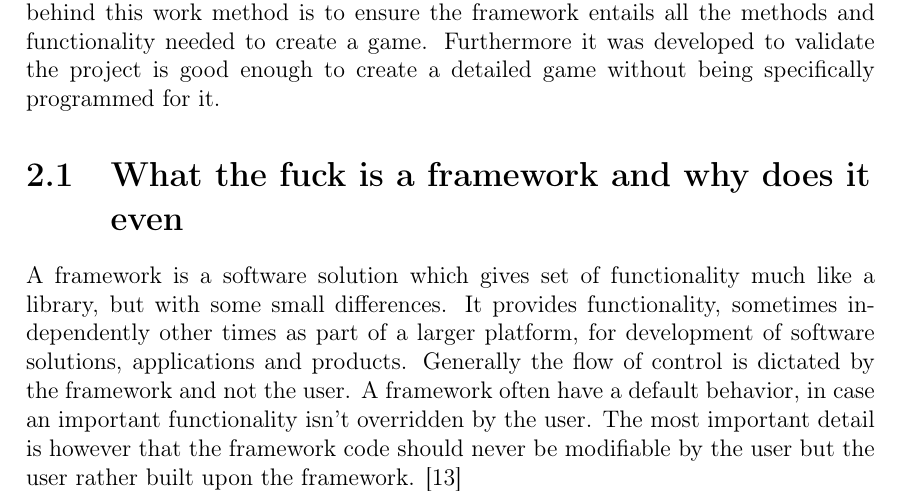
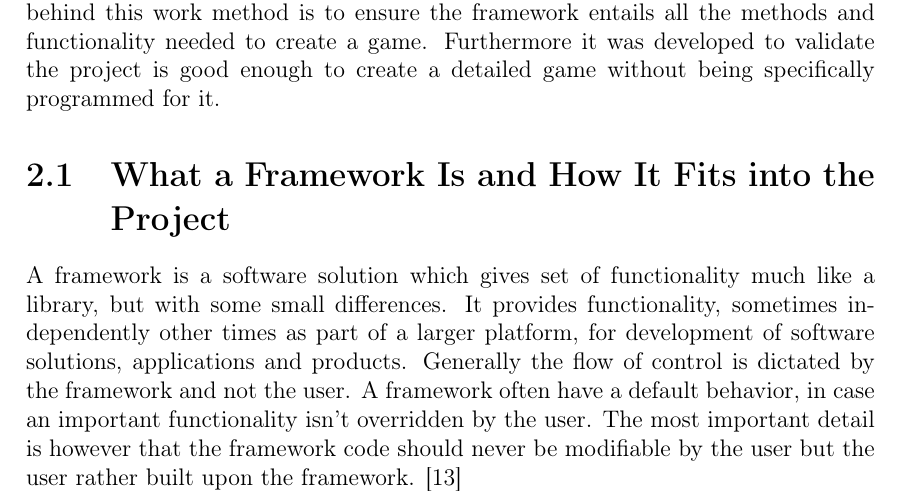
Before and after one commit to cnduru/sw7, a LaTeX book (report/main.tex, which reads report/indhold/ideatoframework/framework.tex): part of page 8 of 35, cut so that both start at the same text. Compiled offline with pdfLaTeX.

Commit message:
wrote a more meaningful title

```diff
--- a/report/indhold/ideatoframework/framework.tex
+++ b/report/indhold/ideatoframework/framework.tex
@@ -1,4 +1,4 @@
-\section{What the fuck is a framework and why does it even}
+\section{What a Framework Is and How It Fits into the Project}
 
 A framework is a software solution which gives set of functionality much like a library, but with some small differences. It provides functionality, sometimes independently other times as part of a larger platform, for development of software solutions, applications and products.
 Generally the flow of control is dictated by the framework and not the user. A framework often have a default behavior, in case an important functionality isn't overridden by the user. The most important detail is however that the framework code should never be modifiable by the user but the user rather built upon the framework. \cite{framework}
```
